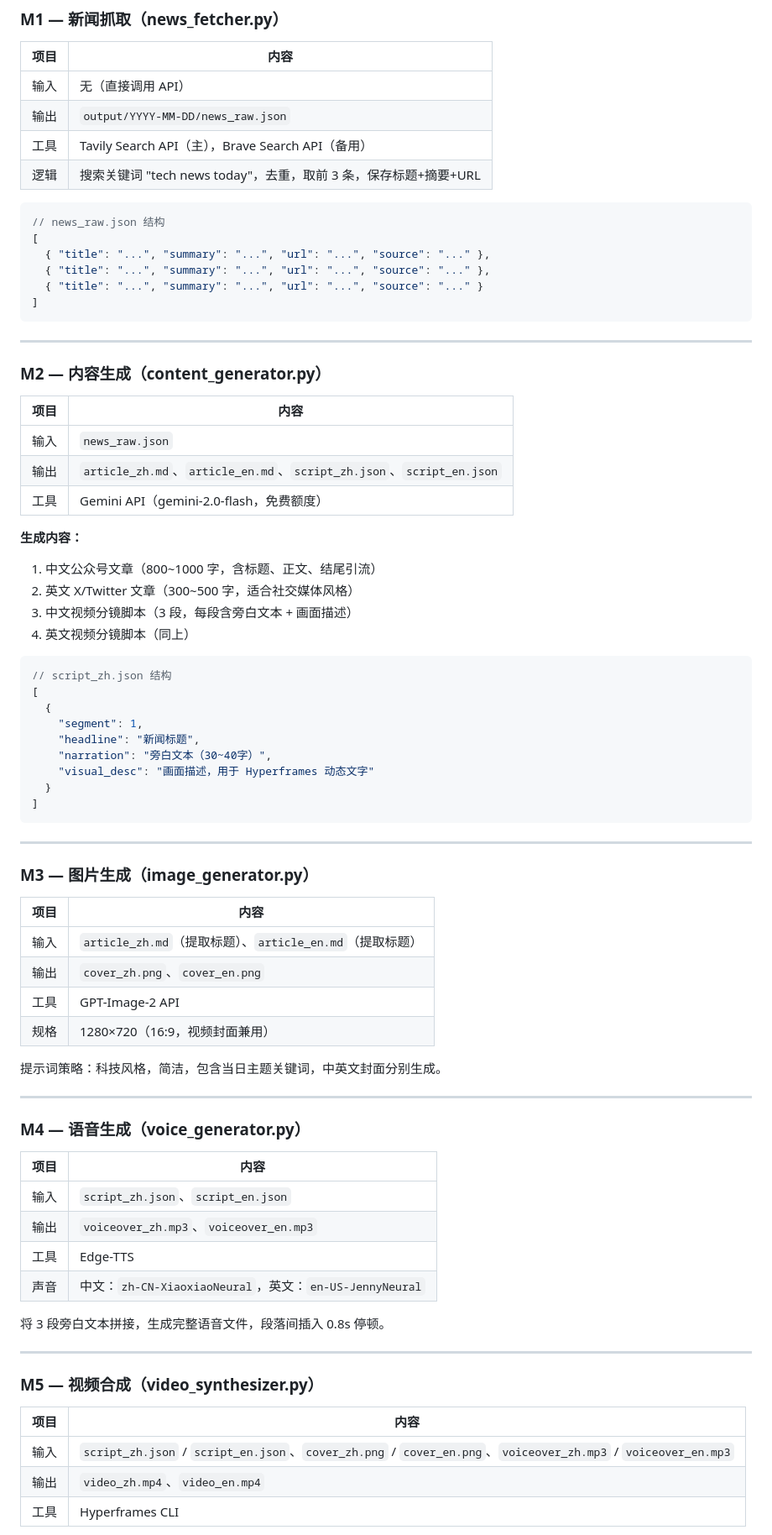
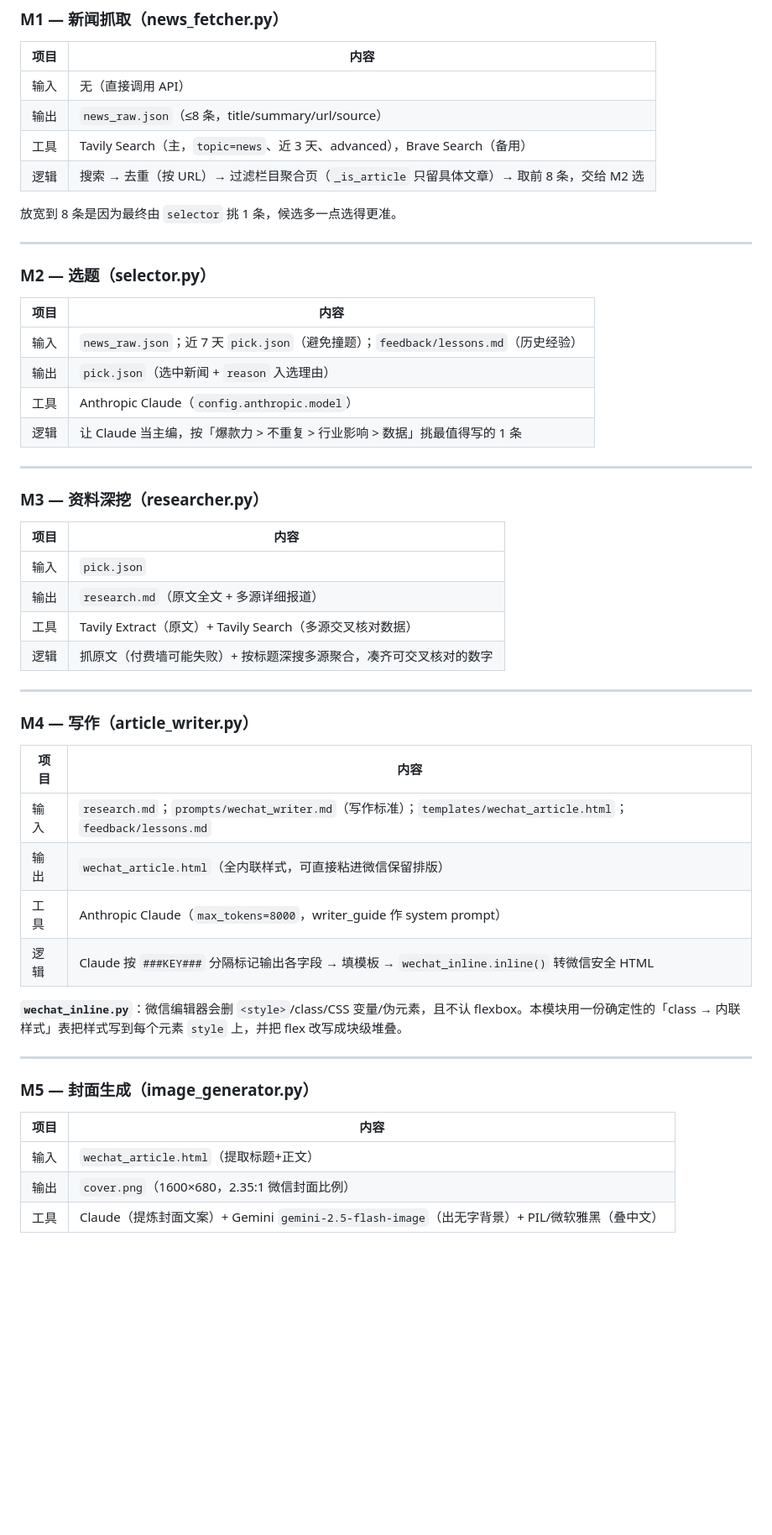
Before and after one commit to liheyang001/dailyTechFlow, a Markdown page: docs/architecture.md, the part around one of its changes. Shown at 84% size. Drawn GitHub-style; blank space fills up the shorter version.

````diff
--- a/docs/architecture.md
+++ b/docs/architecture.md
@@ -71,80 +95,54 @@ I:\AI\DailyTechFlow\
 | 项目 | 内容 |
 |------|------|
 | 输入 | 无（直接调用 API） |
-| 输出 | `output/YYYY-MM-DD/news_raw.json` |
-| 工具 | Tavily Search API（主），Brave Search API（备用） |
-| 逻辑 | 搜索关键词 "tech news today"，去重，取前 3 条，保存标题+摘要+URL |
+| 输出 | `news_raw.json`（≤8 条，title/summary/url/source） |
+| 工具 | Tavily Search（主，`topic=news`、近 3 天、advanced），Brave Search（备用） |
+| 逻辑 | 搜索 → 去重（按 URL）→ 过滤栏目聚合页（`_is_article` 只留具体文章）→ 取前 8 条，交给 M2 选 |
 
-```json
-// news_raw.json 结构
-[
-  { "title": "...", "summary": "...", "url": "...", "source": "..." },
-  { "title": "...", "summary": "...", "url": "...", "source": "..." },
-  { "title": "...", "summary": "...", "url": "...", "source": "..." }
-]
-```
+放宽到 8 条是因为最终由 `selector` 挑 1 条，候选多一点选得更准。
 
 ---
 
-### M2 — 内容生成（content_generator.py）
+### M2 — 选题（selector.py）
 
 | 项目 | 内容 |
 |------|------|
-| 输入 | `news_raw.json` |
-| 输出 | `article_zh.md`、`article_en.md`、`script_zh.json`、`script_en.json` |
-| 工具 | Gemini API（gemini-2.0-flash，免费额度） |
-
-**生成内容：**
-1. 中文公众号文章（800~1000 字，含标题、正文、结尾引流）
-2. 英文 X/Twitter 文章（300~500 字，适合社交媒体风格）
-3. 中文视频分镜脚本（3 段，每段含旁白文本 + 画面描述）
-4. 英文视频分镜脚本（同上）
-
-```json
-// script_zh.json 结构
-[
-  {
-    "segment": 1,
-    "headline": "新闻标题",
-    "narration": "旁白文本（30~40字）",
-    "visual_desc": "画面描述，用于 Hyperframes 动态文字"
-  }
-]
-```
+| 输入 | `news_raw.json`；近 7 天 `pick.json`（避免撞题）；`feedback/lessons.md`（历史经验） |
+| 输出 | `pick.json`（选中新闻 + `reason` 入选理由） |
+| 工具 | Anthropic Claude（`config.anthropic.model`） |
+| 逻辑 | 让 Claude 当主编，按「爆款力 > 不重复 > 行业影响 > 数据」挑最值得写的 1 条 |
 
 ---
 
-### M3 — 图片生成（image_generator.py）
+### M3 — 资料深挖（researcher.py）
 
 | 项目 | 内容 |
 |------|------|
-| 输入 | `article_zh.md`（提取标题）、`article_en.md`（提取标题） |
-| 输出 | `cover_zh.png`、`cover_en.png` |
-| 工具 | GPT-Image-2 API |
-| 规格 | 1280×720（16:9，视频封面兼用） |
-
-提示词策略：科技风格，简洁，包含当日主题关键词，中英文封面分别生成。
+| 输入 | `pick.json` |
+| 输出 | `research.md`（原文全文 + 多源详细报道） |
+| 工具 | Tavily Extract（原文）+ Tavily Search（多源交叉核对数据） |
+| 逻辑 | 抓原文（付费墙可能失败）+ 按标题深搜多源聚合，凑齐可交叉核对的数字 |
 
 ---
 
-### M4 — 语音生成（voice_generator.py）
+### M4 — 写作（article_writer.py）
 
 | 项目 | 内容 |
 |------|------|
-| 输入 | `script_zh.json`、`script_en.json` |
-| 输出 | `voiceover_zh.mp3`、`voiceover_en.mp3` |
-| 工具 | Edge-TTS |
-| 声音 | 中文：`zh-CN-XiaoxiaoNeural`，英文：`en-US-JennyNeural` |
+| 输入 | `research.md`；`prompts/wechat_writer.md`（写作标准）；`templates/wechat_article.html`；`feedback/lessons.md` |
+| 输出 | `wechat_article.html`（全内联样式，可直接粘进微信保留排版） |
+| 工具 | Anthropic Claude（`max_tokens=8000`，writer_guide 作 system prompt） |
+| 逻辑 | Claude 按 `###KEY###` 分隔标记输出各字段 → 填模板 → `wechat_inline.inline()` 转微信安全 HTML |
 
-将 3 段旁白文本拼接，生成完整语音文件，段落间插入 0.8s 停顿。
+**`wechat_inline.py`**：微信编辑器会删 `<style>`/class/CSS 变量/伪元素，且不认 flexbox。本模块用一份确定性的「class → 内联样式」表把样式写到每个元素 `style` 上，并把 flex 改写成块级堆叠。
 
 ---
 
-### M5 — 视频合成（video_synthesizer.py）
+### M5 — 封面生成（image_generator.py）
 
 | 项目 | 内容 |
 |------|------|
-| 输入 | `script_zh.json` / `script_en.json`、`cover_zh.png` / `cover_en.png`、`voiceover_zh.mp3` / `voiceover_en.mp3` |
-| 输出 | `video_zh.mp4`、`video_en.mp4` |
-| 工具 | Hyperframes CLI |
+| 输入 | `wechat_article.html`（提取标题+正文） |
+| 输出 | `cover.png`（1600×680，2.35:1 微信封面比例） |
+| 工具 | Claude（提炼封面文案）+ Gemini `gemini-2.5-flash-image`（出无字背景）+ PIL/微软雅黑（叠中文） |
 
````
Also changed, not shown: other parts of docs/architecture.md (+133 -98 lines), docs/progress.md (+83 -92 lines).
